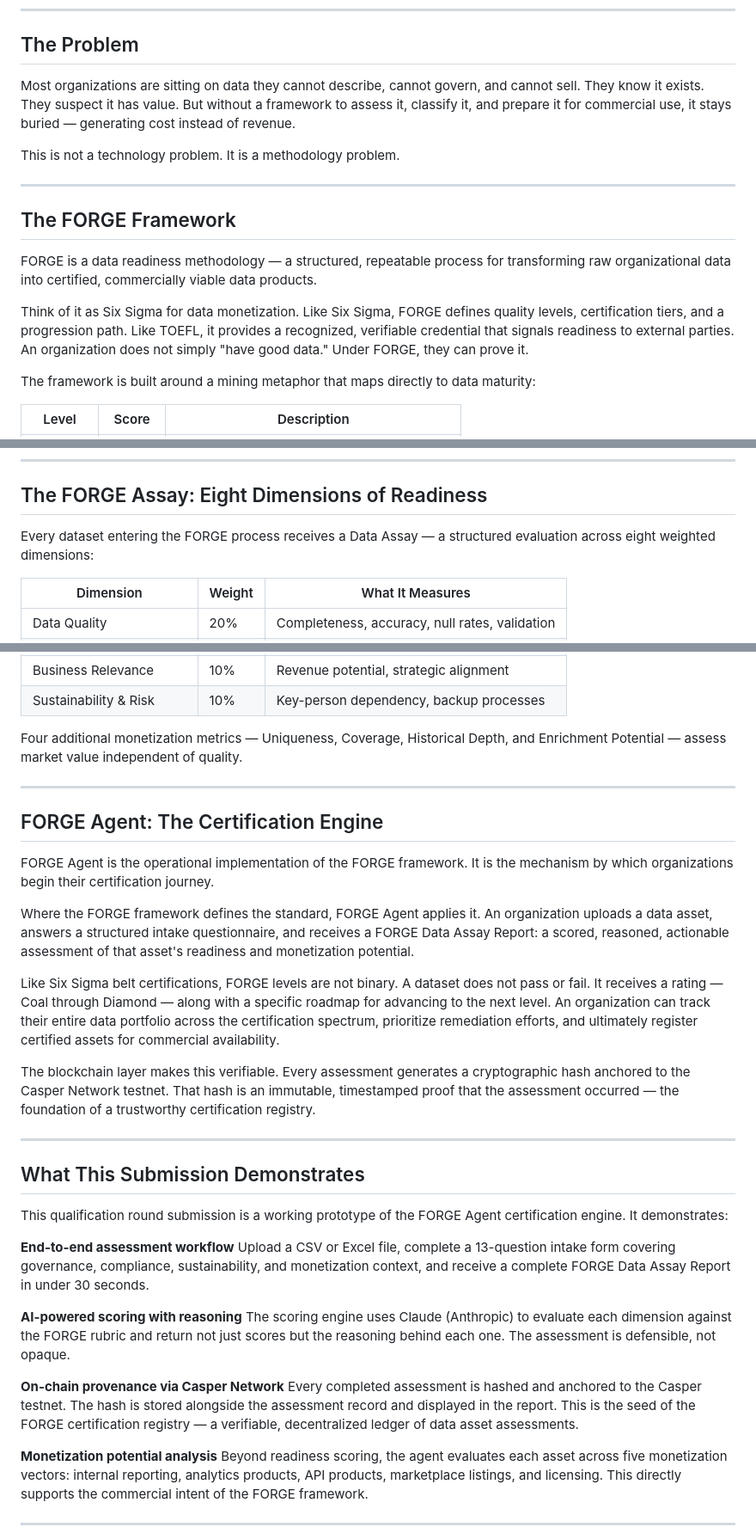
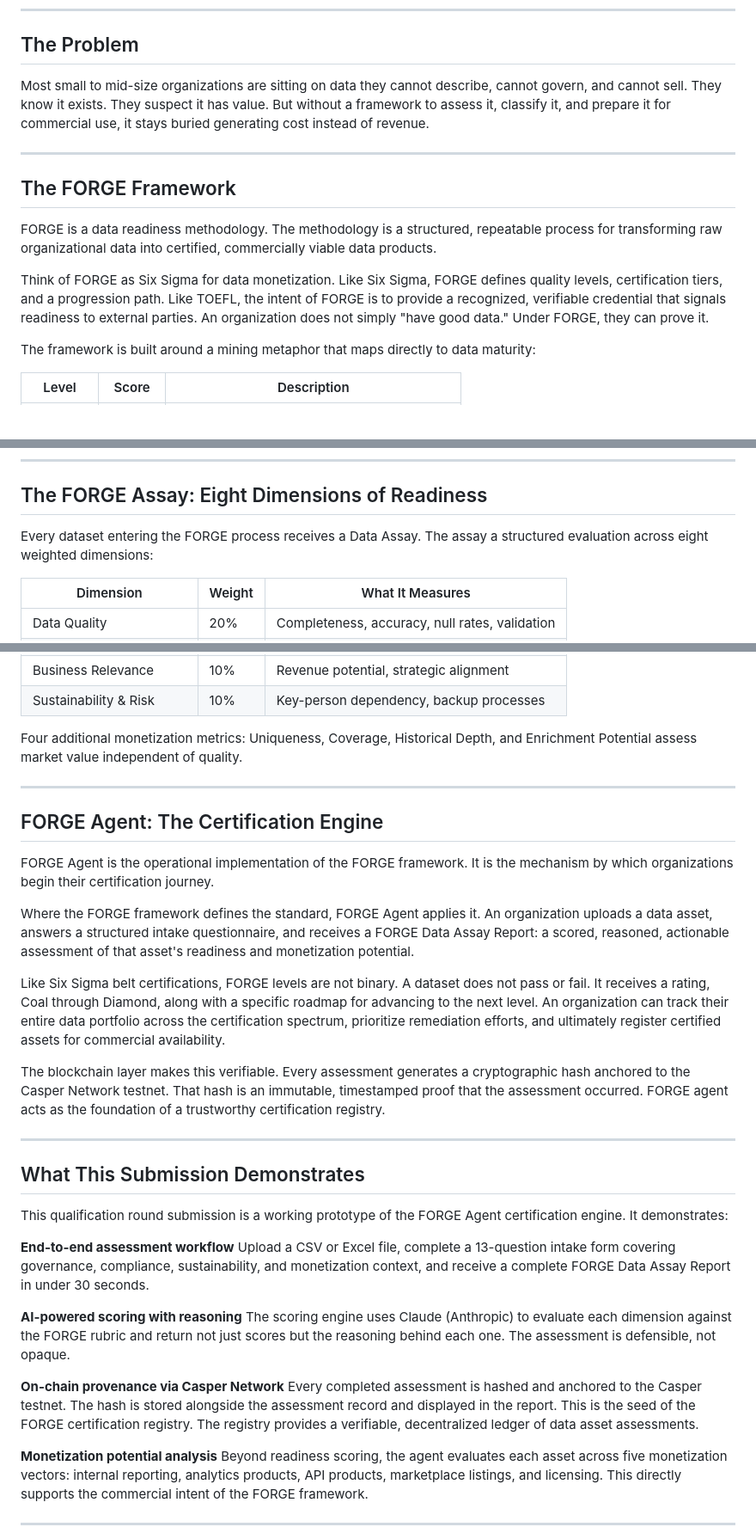
Before and after one commit to plditallo/forge-agent, a Markdown page: README.md, 3 parts joined by grey strips. Shown at 86% size. Drawn GitHub-style; blank space fills up the shorter version.

Commit message:
Revise README for clarity on FORGE methodology
Updated the README to clarify the FORGE methodology and its components, including the Data Assay and certification process. Enhanced descriptions of the builder's credentials and the blockchain verification process.

```diff
--- a/README.md
+++ b/README.md
@@ -8,17 +8,15 @@ Founder & Innovator, Bauhaus Technology and Graphic Holdings LLC
 
 ## The Problem
 
-Most organizations are sitting on data they cannot describe, cannot govern, and cannot sell. They know it exists. They suspect it has value. But without a framework to assess it, classify it, and prepare it for commercial use, it stays buried — generating cost instead of revenue.
-
-This is not a technology problem. It is a methodology problem.
+Most small to mid-size organizations are sitting on data they cannot describe, cannot govern, and cannot sell. They know it exists. They suspect it has value. But without a framework to assess it, classify it, and prepare it for commercial use, it stays buried generating cost instead of revenue.
 
 ---
 
 ## The FORGE Framework
 
-FORGE is a data readiness methodology — a structured, repeatable process for transforming raw organizational data into certified, commercially viable data products.
+FORGE is a data readiness methodology. The methodology is a structured, repeatable process for transforming raw organizational data into certified, commercially viable data products.
 
-Think of it as Six Sigma for data monetization. Like Six Sigma, FORGE defines quality levels, certification tiers, and a progression path. Like TOEFL, it provides a recognized, verifiable credential that signals readiness to external parties. An organization does not simply "have good data." Under FORGE, they can prove it.
+Think of FORGE as Six Sigma for data monetization. Like Six Sigma, FORGE defines quality levels, certification tiers, and a progression path. Like TOEFL, the intent of FORGE is to provide a recognized, verifiable credential that signals readiness to external parties. An organization does not simply "have good data." Under FORGE, they can prove it.
 
 The framework is built around a mining metaphor that maps directly to data maturity:
 
@@ -38,7 +36,7 @@ The metaphor is not decorative. It defines the journey. A Bronze-rated dataset n
 
 ## The FORGE Assay: Eight Dimensions of Readiness
 
-Every dataset entering the FORGE process receives a Data Assay — a structured evaluation across eight weighted dimensions:
+Every dataset entering the FORGE process receives a Data Assay. The assay a structured evaluation across eight weighted dimensions:
 
 | Dimension | Weight | What It Measures |
 |-----------|--------|-----------------|
@@ -51,7 +49,7 @@ Every dataset entering the FORGE process receives a Data Assay — a structured
 | Business Relevance | 10% | Revenue potential, strategic alignment |
 | Sustainability & Risk | 10% | Key-person dependency, backup processes |
 
-Four additional monetization metrics — Uniqueness, Coverage, Historical Depth, and Enrichment Potential — assess market value independent of quality.
+Four additional monetization metrics: Uniqueness, Coverage, Historical Depth, and Enrichment Potential assess market value independent of quality.
 
 ---
 
@@ -61,9 +59,9 @@ FORGE Agent is the operational implementation of the FORGE framework. It is the
 
 Where the FORGE framework defines the standard, FORGE Agent applies it. An organization uploads a data asset, answers a structured intake questionnaire, and receives a FORGE Data Assay Report: a scored, reasoned, actionable assessment of that asset's readiness and monetization potential.
 
-Like Six Sigma belt certifications, FORGE levels are not binary. A dataset does not pass or fail. It receives a rating — Coal through Diamond — along with a specific roadmap for advancing to the next level. An organization can track their entire data portfolio across the certification spectrum, prioritize remediation efforts, and ultimately register certified assets for commercial availability.
+Like Six Sigma belt certifications, FORGE levels are not binary. A dataset does not pass or fail. It receives a rating, Coal through Diamond, along with a specific roadmap for advancing to the next level. An organization can track their entire data portfolio across the certification spectrum, prioritize remediation efforts, and ultimately register certified assets for commercial availability.
 
-The blockchain layer makes this verifiable. Every assessment generates a cryptographic hash anchored to the Casper Network testnet. That hash is an immutable, timestamped proof that the assessment occurred — the foundation of a trustworthy certification registry.
+The blockchain layer makes this verifiable. Every assessment generates a cryptographic hash anchored to the Casper Network testnet. That hash is an immutable, timestamped proof that the assessment occurred. FORGE agent acts as the foundation of a trustworthy certification registry.
 
 ---
 
@@ -78,7 +76,7 @@ Upload a CSV or Excel file, complete a 13-question intake form covering governan
 The scoring engine uses Claude (Anthropic) to evaluate each dimension against the FORGE rubric and return not just scores but the reasoning behind each one. The assessment is defensible, not opaque.
 
 **On-chain provenance via Casper Network**
-Every completed assessment is hashed and anchored to the Casper testnet. The hash is stored alongside the assessment record and displayed in the report. This is the seed of the FORGE certification registry — a verifiable, decentralized ledger of data asset assessments.
+Every completed assessment is hashed and anchored to the Casper testnet. The hash is stored alongside the assessment record and displayed in the report. This is the seed of the FORGE certification registry. The registry provides a verifiable, decentralized ledger of data asset assessments.
 
 **Monetization potential analysis**
 Beyond readiness scoring, the agent evaluates each asset across five monetization vectors: internal reporting, analytics products, API products, marketplace listings, and licensing. This directly supports the commercial intent of the FORGE framework.
```
Also changed, not shown: other parts of README.md (+1 -1 lines).
